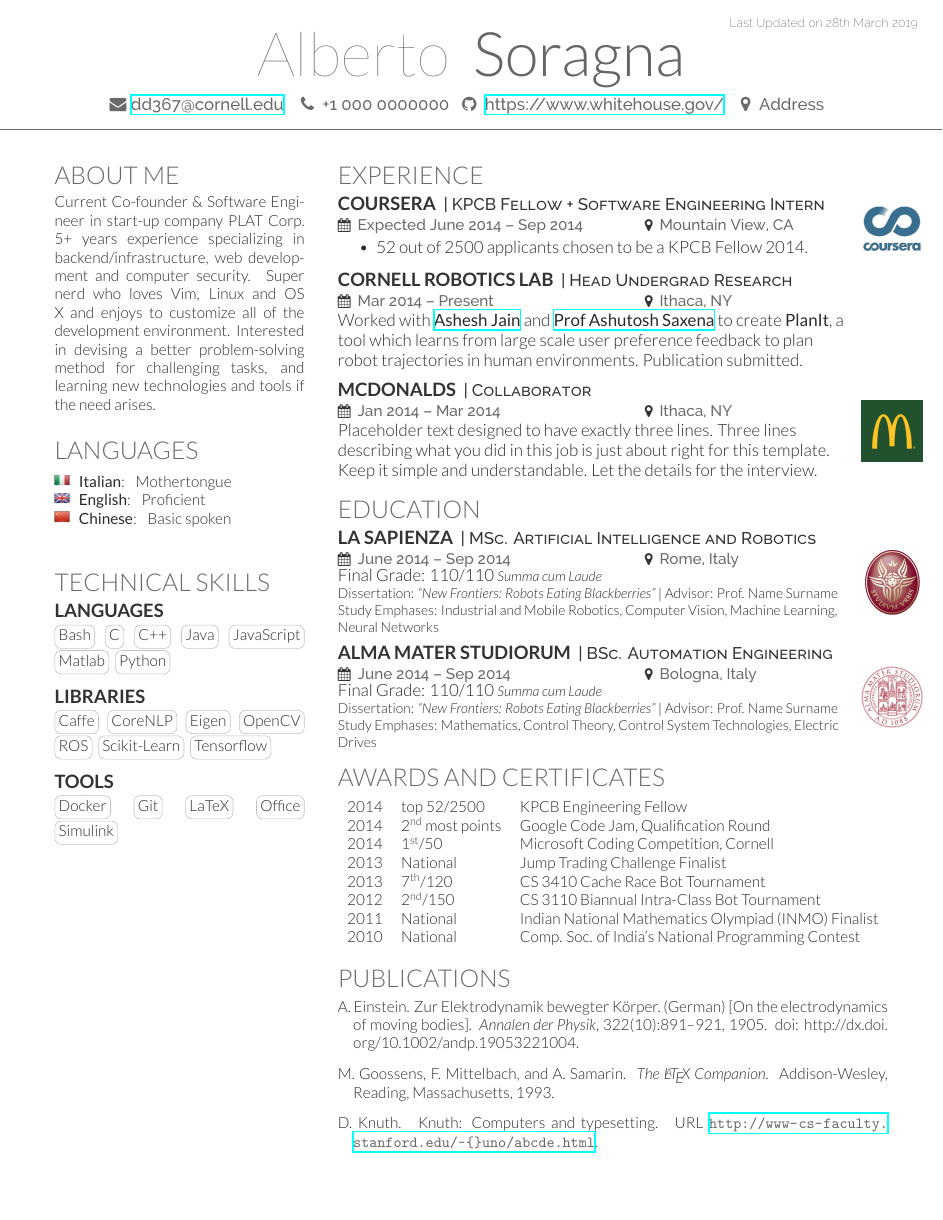
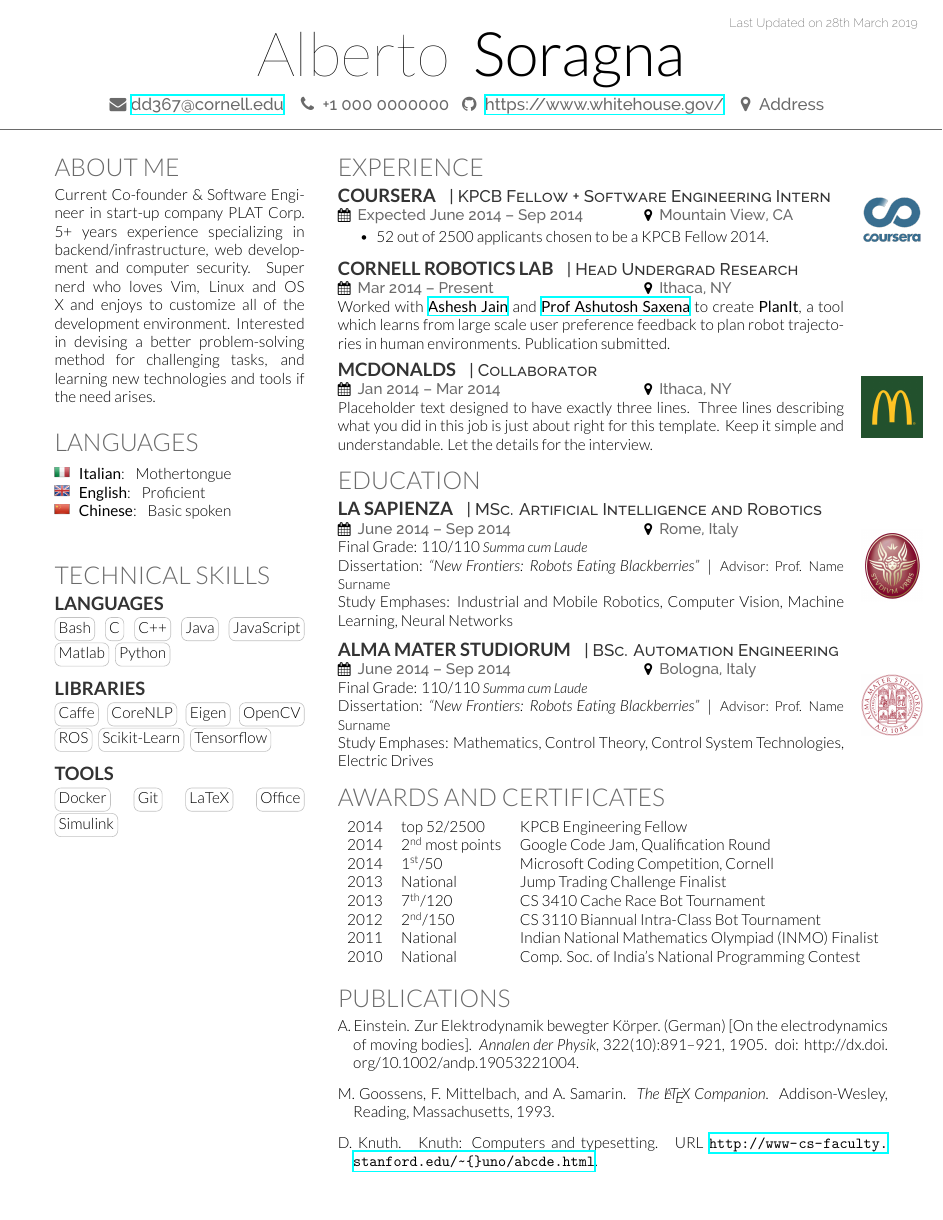
Before and after one commit to alsora/latex-scientific-resume, a LaTeX CV (cv_sample.tex, which reads soragna-onepage-twocols.cls): the whole page. Compiled offline with XeLaTeX.

Commit message:
scoped font specifications

```diff
--- a/cv_sample.tex
+++ b/cv_sample.tex
@@ -16,16 +16,12 @@
 \lastupdated % Print the Last Updated text at the top right
 
 
-%\namesection{Alberto}{Soragna} % Your name
-%{ % your data
-%\urlstyle{same}\url{http://debarghyadas.com}
-%\href{mailto:dd367@cornell.edu}{dd367@cornell.edu} | 607.379.5733 % Your contact information
-%}
-
 \headersection{
     name={Alberto},
     surname={Soragna},
-    mail={dd367@cornell.edu}
+    mail={dd367@cornell.edu},
+    website={https://www.whitehouse.gov/},
+    address={Address}
 }
 
 %----------------------------------------------------------------------------------------
@@ -162,8 +158,8 @@
     location={Rome, Italy},
     logo={images/logo/sapienza.jpg},
     description={
-	Final Grade: 110/110  \small\emph{Summa cum Laude}\\
-	Dissertation: \emph{``New Frontiers: Robots Eating Blackberries''}  $|$ \small Advisor: Prof. Name \textsc{Surname}\\
+	Final Grade: 110/110  {\small\emph{Summa cum Laude}}\\
+	Dissertation: \emph{``New Frontiers: Robots Eating Blackberries''}  $~|~$ {\small Advisor: Prof. Name \textsc{Surname}}\\
 	Study Emphases: Industrial and Mobile Robotics, Computer Vision, Machine Learning, Neural Networks
     }
 }
@@ -177,8 +173,8 @@
     location={Bologna, Italy},
     logo={images/logo/almamater.png},
     description={
-	Final Grade: 110/110  \small\emph{Summa cum Laude}\\
-	Dissertation: \emph{``New Frontiers: Robots Eating Blackberries''}  $|$ \small Advisor: Prof. Name \textsc{Surname}\\
+	Final Grade: 110/110  {\small\emph{Summa cum Laude}}\\
+	Dissertation: \emph{``New Frontiers: Robots Eating Blackberries''}  $~|~$ {\small Advisor: Prof. Name \textsc{Surname}}\\
 	Study Emphases: Mathematics, Control Theory, Control System Technologies, Electric Drives
     }
 }
--- a/soragna-onepage-twocols.cls
+++ b/soragna-onepage-twocols.cls
@@ -16,6 +16,20 @@
 %----------------------------------------------------------------------------------------
 
 \usepackage[usenames,dvipsnames]{xcolor} % Required for custom colors
+
+\definecolor{Mulberry}{HTML}{72243D}
+\definecolor{SlateGrey}{HTML}{2E2E2E}
+\definecolor{LightGrey}{HTML}{666666}
+\colorlet{heading}{Sepia}
+\colorlet{accent}{Mulberry}
+\colorlet{emphasis}{SlateGrey}
+\colorlet{body}{LightGrey}
+
+
+\definecolor{gray17}{HTML}{2b2b2b}
+
+
+
 
 \definecolor{primary}{HTML}{2b2b2b} % The primary document color for content text
 \definecolor{headings}{HTML}{6A6A6A} % The color of the large sections
@@ -36,8 +50,11 @@
 %----------------------------------------------------------------------------------------
 
 \usepackage{fontspec} % Required for specifying custom fonts in XeLaTeX
+%Color=primary,
+\setmainfont[Path = fonts/lato/,BoldItalicFont=Lato-RegIta,BoldFont=Lato-Reg,ItalicFont=Lato-LigIta]{Lato-Lig} % The primary font for content text; defines bold, italic and bold-italic as well
 
-\setmainfont[Color=primary, Path = fonts/lato/,BoldItalicFont=Lato-RegIta,BoldFont=Lato-Reg,ItalicFont=Lato-LigIta]{Lato-Lig} % The primary font for content text; defines bold, italic and bold-italic as well
+%\setmainfont{Lato}
+
 
 \setsansfont[Scale=MatchLowercase,Mapping=tex-text, Path = fonts/raleway/]{Raleway-ExtraLight} % The font used where \sfffamily is called
 
@@ -101,7 +120,7 @@
 
 } % Contact information font
 \noindent\makebox[\linewidth]{\color{headings}\rule{\paperwidth}{0.4pt}} % Horizontal rule
-\vspace{-5pt} % Reduce whitespace after the rule slightly
+\vspace{-10pt} % Reduce whitespace after the rule slightly
 
 }
 \makeatother
@@ -163,26 +182,19 @@
     % first minipage for position details and decscription
     \begin{minipage}{0.92\linewidth}
     % company/university name
-  \color{subheadings}\fontspec[Path = fonts/lato/]{Lato-Bol}\fontsize{12pt}{12pt}\selectfont\bfseries\uppercase {\mm@company} \normalfont
+{  \color{subheadings}\fontspec[Path = fonts/lato/]{Lato-Bol}\fontsize{12pt}{12pt}\selectfont\bfseries\uppercase {\mm@company} \normalfont }
   % same line job title
-  \color{subheadings}\raggedright\scshape\fontspec[Path = fonts/raleway/]{Raleway-Medium}\fontsize{11pt}{13pt}\selectfont { | \mm@title  \\} \normalfont
+{  \color{subheadings}\raggedright\scshape\fontspec[Path = fonts/raleway/]{Raleway-Medium}\fontsize{11pt}{13pt}\selectfont { | \mm@title  \\} \normalfont }
 
     % new line date and location
-  %\ifstrequal{#3}{}{}{{\small\makebox[0.5\linewidth][l]{\faCalendar\hspace{0.5em}#3}}}%
-  %\ifstrequal{#4}{}{}{{\small\makebox[0.5\linewidth][l]{\faMapMarker\hspace{0.5em}#4}}}\par
-
-
    \ifthenelse{\equal{\mm@date}{}}{} {{\small\makebox[0.6\linewidth][l]{\faCalendar\hspace{0.5em}\color{headings}\raggedright\fontspec[Path = fonts/raleway/]{Raleway-Medium}\fontsize{10pt}{12pt}\selectfont {\mm@date } \normalfont}}}
    \ifthenelse{\equal{\mm@location}{}}{} {{\small\makebox[0.3\linewidth][l]{\faMapMarker\hspace{0.5em}\color{headings}\raggedright\fontspec[Path = fonts/raleway/]{Raleway-Medium}\fontsize{10pt}{12pt}\selectfont {\mm@location } \normalfont}}}
-
-
-
- % \color{headings}\raggedright\fontspec[Path = fonts/raleway/]{Raleway-Medium}\fontsize{10pt}{12pt}\selectfont {\mm@date | \mm@location} \normalfont
-
 
   % new line optional position description
   \mm@description
   	\end{minipage}%
+  	%
+  	%
   	% second minipage for company logo
   	\begin{minipage}{0.05\linewidth}
   	% skip some space between text and logo
```
Also changed, not shown: README.md, cv_sample.pdf, cv_sample.png, soragna-onepage-twocols.cls (2 more changed lines).
